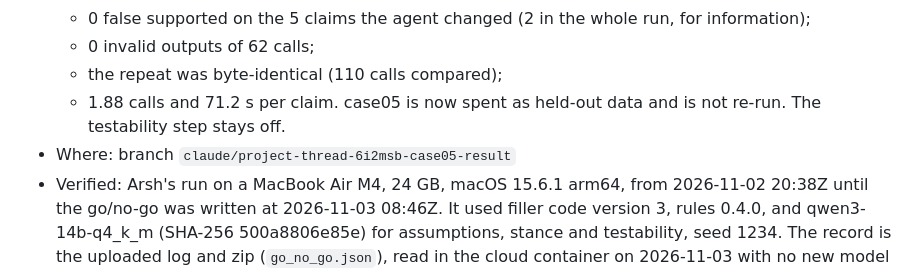
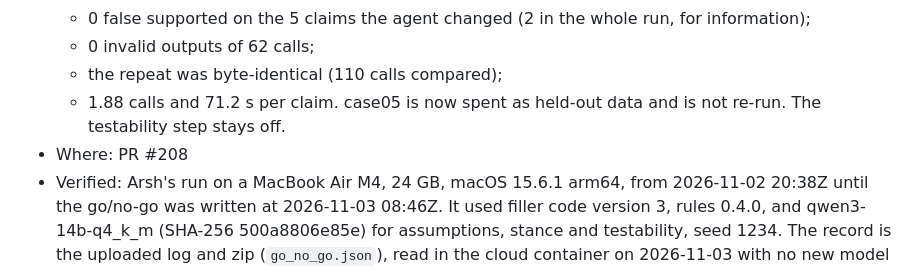
Before and after one commit to shaque32/baker, a Markdown page: docs/changelog/2026-11-03-case05-go-no-go-result.md, the part around the change. GitHub-like rendering.

Commit message:
case05 result changelog: name PR #208
Co-Authored-By: Claude Opus 5.5 <noreply@anthropic.com>
Claude-Session: https://claude.ai/code/session_011SwUrVg7MMqPfhs9WiPu6L

```diff
--- a/docs/changelog/2026-11-03-case05-go-no-go-result.md
+++ b/docs/changelog/2026-11-03-case05-go-no-go-result.md
@@ -11,7 +11,7 @@
   - the repeat was byte-identical (110 calls compared);
   - 1.88 calls and 71.2 s per claim.
   case05 is now spent as held-out data and is not re-run. The testability step stays off.
-- Where: branch `claude/project-thread-6i2msb-case05-result`
+- Where: PR #208
 - Verified: Arsh's run on a MacBook Air M4, 24 GB, macOS 15.6.1 arm64, from 2026-11-02 20:38Z
   until the go/no-go was written at 2026-11-03 08:46Z. It used filler code version 3, rules
   0.4.0, and qwen3-14b-q4_k_m (SHA-256 500a8806e85e) for assumptions, stance and testability,
```
